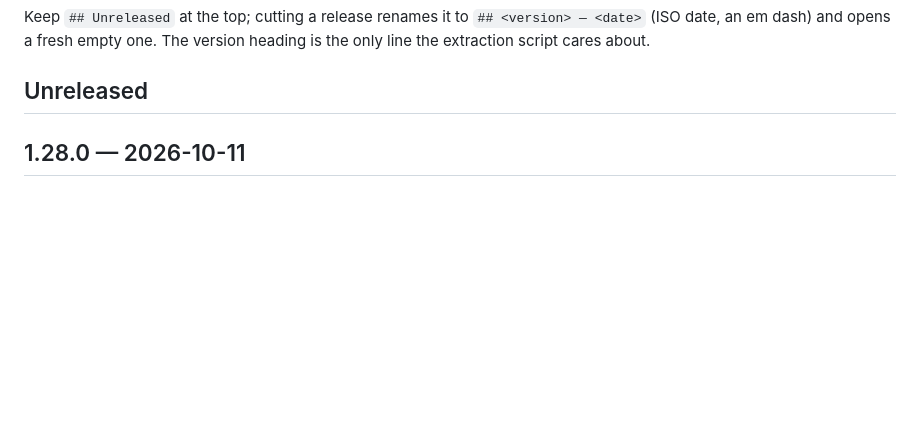
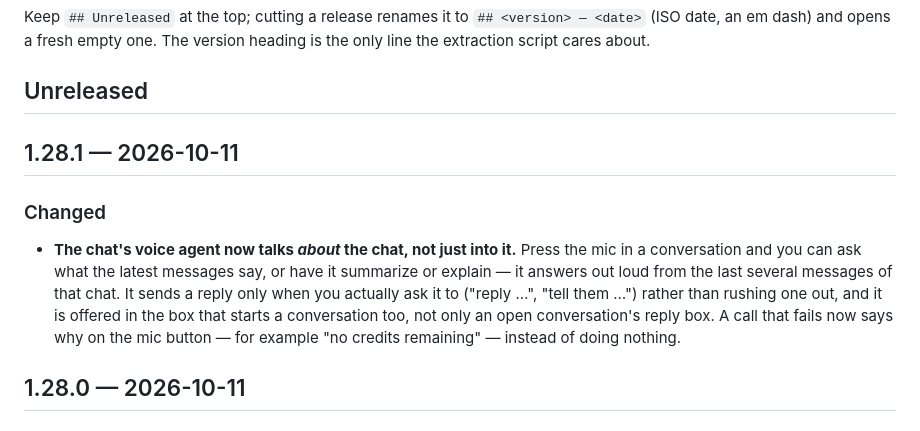
Before and after one commit to adi-family/mono, a Markdown page: CHANGELOG.md, the part around the change. Rendered like a GitHub page; blank space fills up the shorter version.

Commit message:
CHANGELOG: cut 1.28.1

```diff
--- a/CHANGELOG.md
+++ b/CHANGELOG.md
@@ -19,6 +19,18 @@ Keep `## Unreleased` at the top; cutting a release renames it to `## <version>
 extraction script cares about.
 
 ## Unreleased
+
+## 1.28.1 — 2026-10-11
+
+### Changed
+
+- **The chat's voice agent now talks _about_ the chat, not just into it.** Press the mic in a
+  conversation and you can ask what the latest messages say, or have it summarize or explain — it
+  answers out loud from the last several messages of that chat. It sends a reply only when you
+  actually ask it to ("reply …", "tell them …") rather than rushing one out, and it is offered
+  in the box that starts a conversation too, not only an open conversation's reply box. A call
+  that fails now says why on the mic button — for example "no credits remaining" — instead of
+  doing nothing.
 
 ## 1.28.0 — 2026-10-11
 
```
